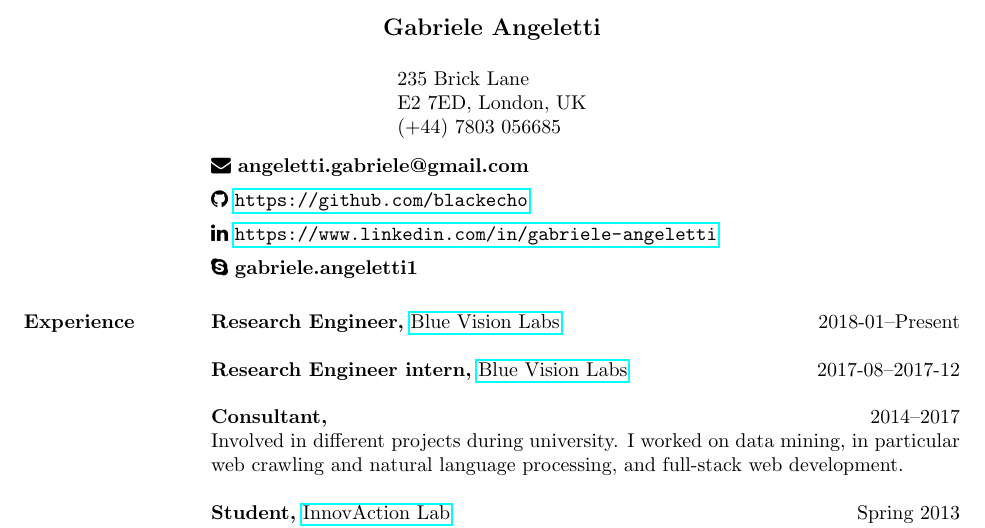
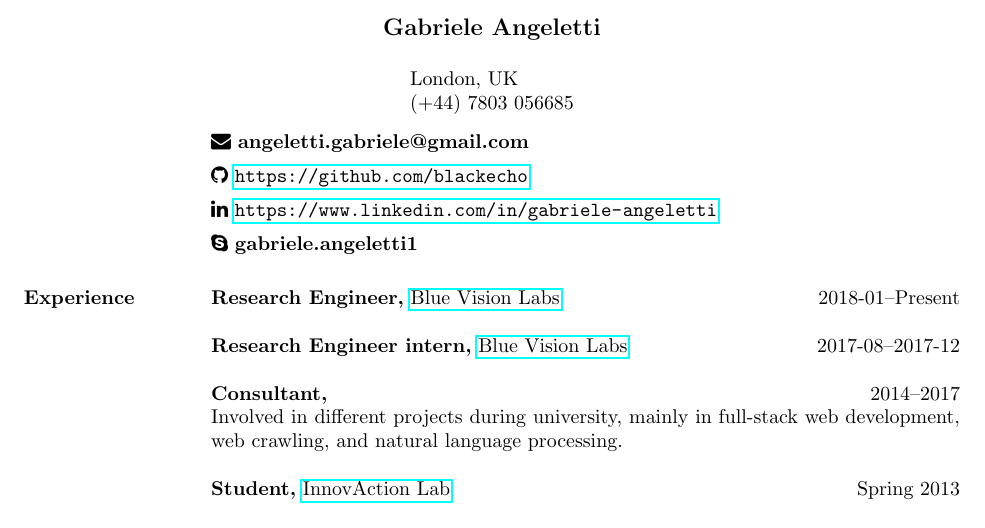
Before and after one commit to gabrieleangeletti/resume, a LaTeX CV (resume.tex): part of page 1 of 2, cut so that both start at the same text. Compiled offline with pdfLaTeX.

Commit message:
Some updates

```diff
--- a/resume.tex
+++ b/resume.tex
@@ -11,7 +11,7 @@
 
 \begin{document}
     \name{Gabriele Angeletti\\[12pt]} % the \\[12pt] adds a blank line after name
-    \address{235 Brick Lane \\ E2 7ED, London, UK  \\ (+44) 7803 056685}
+    \address{London, UK  \\ (+44) 7803 056685}
     \begin{resume}
         \section{}
         \faEnvelope~\textbf{angeletti.gabriele@gmail.com} \\[5pt]
@@ -25,8 +25,8 @@
             {\bf Research Engineer intern,} \href{http://www.bluevisionlabs.com}{Blue Vision Labs} \hfill 2017-08--2017-12\\
             \\
             {\bf Consultant,} \hfill 2014--2017\\
-            Involved in different projects during university. I worked on data mining,
-            in particular web crawling and natural language processing, and full-stack web development.
+            Involved in different projects during university, mainly in full-stack web development,
+            web crawling, and natural language processing.
 
             {\bf Student,} \href{http://www.innovactionlab.org/?lang=en}{InnovAction Lab} \hfill Spring 2013
             \begin{itemize} \itemsep-2pt
```
